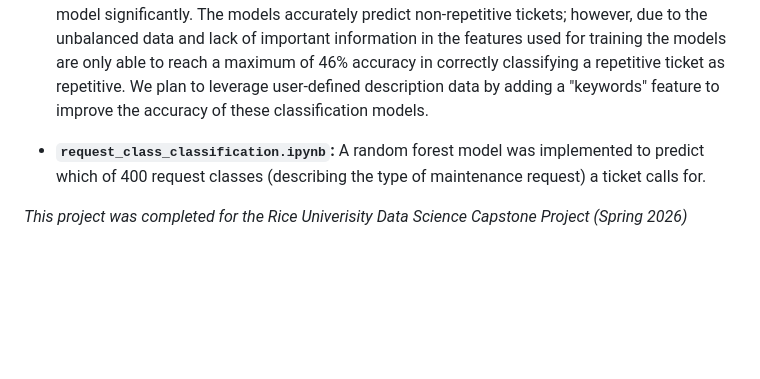
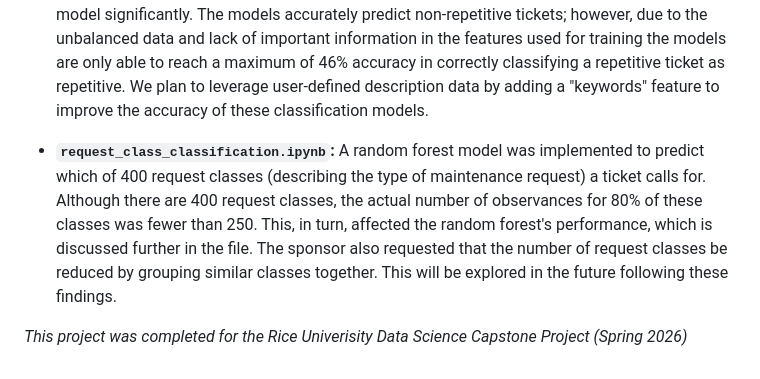
Before and after one commit to RiceD2KLab/TicketMastery_Sp26, a Markdown page: README.md, the part around the change. Drawn GitHub-style; blank space fills up the shorter version.

Commit message:
Update README with details on request class classification
Expanded explanation of the request class classification model and its limitations due to class imbalance. Mentioned future plans for grouping similar request classes.

```diff
--- a/README.md
+++ b/README.md
@@ -51,7 +51,7 @@ Data exploration, statistical analyses, and machine learning modeling is outline
 
 - **`repetitive_task_prediction.ipynb`:** Random forests and XGBoost models are experimented with, in order to predict whether a given ticket is likely to reference a chronic building issue ('repetitive ticket'). SMOTE and Threshold tuning are implemented due to the inbalanced classes (18.6:1 ratio of repetitive to non-repetitive tickets), which increase the accuracy of the XGBoost model significantly. The models accurately predict non-repetitive tickets; however, due to the unbalanced data and lack of important information in the features used for training the models are only able to reach a maximum of 46% accuracy in correctly classifying a repetitive ticket as repetitive. We plan to leverage user-defined description data by adding a "keywords" feature to improve the accuracy of these classification models.
 
-- **`request_class_classification.ipynb`:** A random forest model was implemented to predict which of 400 request classes (describing the type of maintenance request) a ticket calls for.
+- **`request_class_classification.ipynb`:** A random forest model was implemented to predict which of 400 request classes (describing the type of maintenance request) a ticket calls for. Although there are 400 request classes, the actual number of observances for 80% of these classes was fewer than 250. This, in turn, affected the random forest's performance, which is discussed further in the file. The sponsor also requested that the number of request classes be reduced by grouping similar classes together. This will be explored in the future following these findings.
 
 
 *This project was completed for the Rice Univerisity Data Science Capstone Project (Spring 2026)*
```
